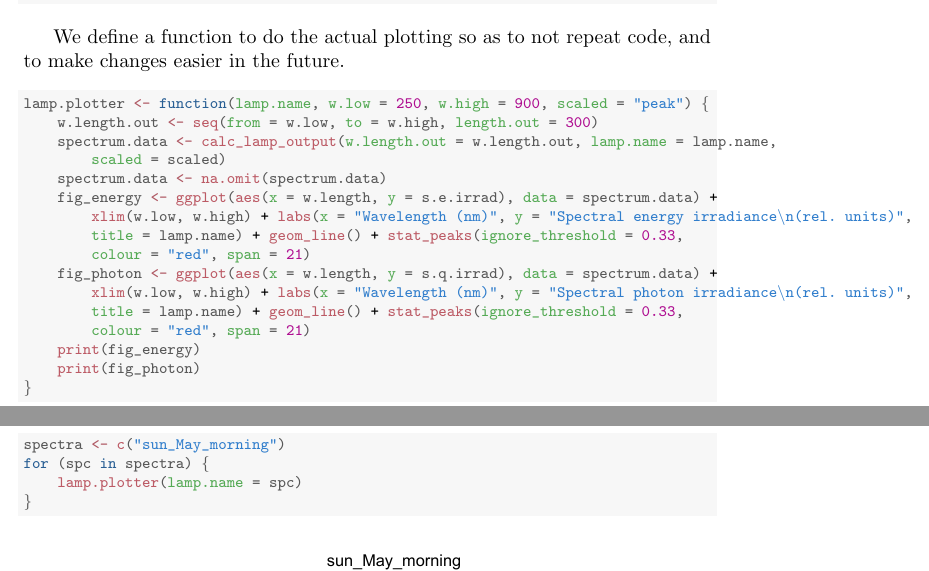
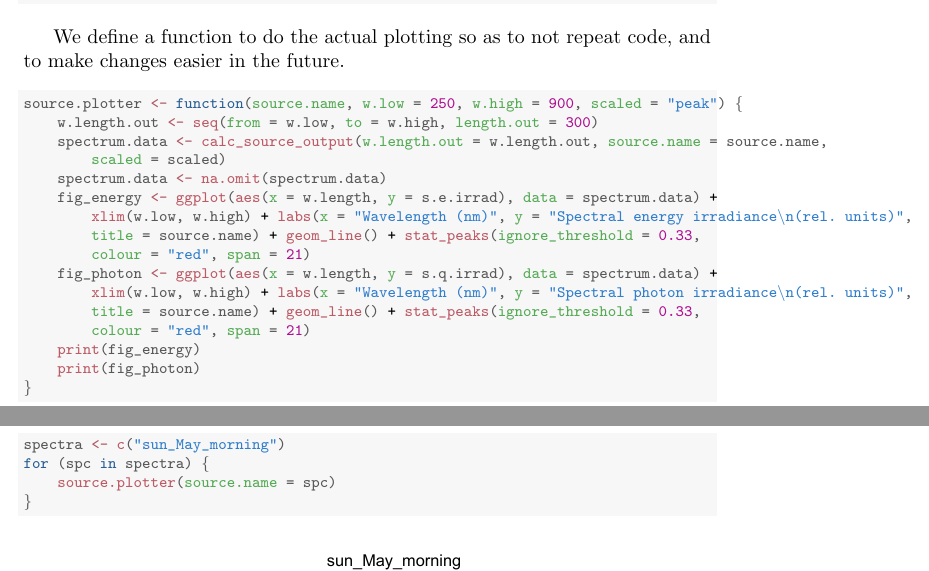
Before and after one commit to aphalo/photobiologySun, a LaTeX document (vignettes/dataplotsSun.tex): two parts of pages 1 and 6 of 6, joined at a grey line, cut so that both start at the same text. Compiled offline with pdfLaTeX; a LaTeX package or settings file that is missing is left out.

Commit message:
Updated vignette to use calc_source_output()

```diff
--- a/vignettes/dataplotsSun.tex
+++ b/vignettes/dataplotsSun.tex
@@ -109,18 +109,18 @@ We define a function to do the actual plotting so as to not repeat code, and to
 \begin{knitrout}\footnotesize
 \definecolor{shadecolor}{rgb}{0.969, 0.969, 0.969}\color{fgcolor}\begin{kframe}
 \begin{alltt}
-\hlstd{lamp.plotter} \hlkwb{<-} \hlkwa{function}\hlstd{(}\hlkwc{lamp.name}\hlstd{,} \hlkwc{w.low} \hlstd{=} \hlnum{250}\hlstd{,} \hlkwc{w.high} \hlstd{=} \hlnum{900}\hlstd{,} \hlkwc{scaled} \hlstd{=} \hlstr{"peak"}\hlstd{) \{}
+\hlstd{source.plotter} \hlkwb{<-} \hlkwa{function}\hlstd{(}\hlkwc{source.name}\hlstd{,} \hlkwc{w.low} \hlstd{=} \hlnum{250}\hlstd{,} \hlkwc{w.high} \hlstd{=} \hlnum{900}\hlstd{,} \hlkwc{scaled} \hlstd{=} \hlstr{"peak"}\hlstd{) \{}
     \hlstd{w.length.out} \hlkwb{<-} \hlkwd{seq}\hlstd{(}\hlkwc{from} \hlstd{= w.low,} \hlkwc{to} \hlstd{= w.high,} \hlkwc{length.out} \hlstd{=} \hlnum{300}\hlstd{)}
-    \hlstd{spectrum.data} \hlkwb{<-} \hlkwd{calc_lamp_output}\hlstd{(}\hlkwc{w.length.out} \hlstd{= w.length.out,} \hlkwc{lamp.name} \hlstd{= lamp.name,}
+    \hlstd{spectrum.data} \hlkwb{<-} \hlkwd{calc_source_output}\hlstd{(}\hlkwc{w.length.out} \hlstd{= w.length.out,} \hlkwc{source.name} \hlstd{= source.name,}
         \hlkwc{scaled} \hlstd{= scaled)}
     \hlstd{spectrum.data} \hlkwb{<-} \hlkwd{na.omit}\hlstd{(spectrum.data)}
     \hlstd{fig_energy} \hlkwb{<-} \hlkwd{ggplot}\hlstd{(}\hlkwd{aes}\hlstd{(}\hlkwc{x} \hlstd{= w.length,} \hlkwc{y} \hlstd{= s.e.irrad),} \hlkwc{data} \hlstd{= spectrum.data)} \hlopt{+}
         \hlkwd{xlim}\hlstd{(w.low, w.high)} \hlopt{+} \hlkwd{labs}\hlstd{(}\hlkwc{x} \hlstd{=} \hlstr{"Wavelength (nm)"}\hlstd{,} \hlkwc{y} \hlstd{=} \hlstr{"Spectral energy irradiance\textbackslash{}n(rel. units)"}\hlstd{,}
-        \hlkwc{title} \hlstd{= lamp.name)} \hlopt{+} \hlkwd{geom_line}\hlstd{()} \hlopt{+} \hlkwd{stat_peaks}\hlstd{(}\hlkwc{ignore_threshold} \hlstd{=} \hlnum{0.33}\hlstd{,}
+        \hlkwc{title} \hlstd{= source.name)} \hlopt{+} \hlkwd{geom_line}\hlstd{()} \hlopt{+} \hlkwd{stat_peaks}\hlstd{(}\hlkwc{ignore_threshold} \hlstd{=} \hlnum{0.33}\hlstd{,}
         \hlkwc{colour} \hlstd{=} \hlstr{"red"}\hlstd{,} \hlkwc{span} \hlstd{=} \hlnum{21}\hlstd{)}
     \hlstd{fig_photon} \hlkwb{<-} \hlkwd{ggplot}\hlstd{(}\hlkwd{aes}\hlstd{(}\hlkwc{x} \hlstd{= w.length,} \hlkwc{y} \hlstd{= s.q.irrad),} \hlkwc{data} \hlstd{= spectrum.data)} \hlopt{+}
         \hlkwd{xlim}\hlstd{(w.low, w.high)} \hlopt{+} \hlkwd{labs}\hlstd{(}\hlkwc{x} \hlstd{=} \hlstr{"Wavelength (nm)"}\hlstd{,} \hlkwc{y} \hlstd{=} \hlstr{"Spectral photon irradiance\textbackslash{}n(rel. units)"}\hlstd{,}
-        \hlkwc{title} \hlstd{= lamp.name)} \hlopt{+} \hlkwd{geom_line}\hlstd{()} \hlopt{+} \hlkwd{stat_peaks}\hlstd{(}\hlkwc{ignore_threshold} \hlstd{=} \hlnum{0.33}\hlstd{,}
+        \hlkwc{title} \hlstd{= source.name)} \hlopt{+} \hlkwd{geom_line}\hlstd{()} \hlopt{+} \hlkwd{stat_peaks}\hlstd{(}\hlkwc{ignore_threshold} \hlstd{=} \hlnum{0.33}\hlstd{,}
         \hlkwc{colour} \hlstd{=} \hlstr{"red"}\hlstd{,} \hlkwc{span} \hlstd{=} \hlnum{21}\hlstd{)}
     \hlkwd{print}\hlstd{(fig_energy)}
     \hlkwd{print}\hlstd{(fig_photon)}
@@ -189,7 +189,7 @@ We define a function to do the actual plotting so as to not repeat code, and to
 \begin{alltt}
 \hlstd{spectra} \hlkwb{<-} \hlkwd{c}\hlstd{(}\hlstr{"sun_May_morning"}\hlstd{)}
 \hlkwa{for} \hlstd{(spc} \hlkwa{in} \hlstd{spectra) \{}
-    \hlkwd{lamp.plotter}\hlstd{(}\hlkwc{lamp.name} \hlstd{= spc)}
+    \hlkwd{source.plotter}\hlstd{(}\hlkwc{source.name} \hlstd{= spc)}
 \hlstd{\}}
 \end{alltt}
 \end{kframe}
```
Also changed, not shown: inst/doc/dataplotsSun.pdf, vignettes/dataplotsSun.tex (8 more changed lines), 2 other files.
